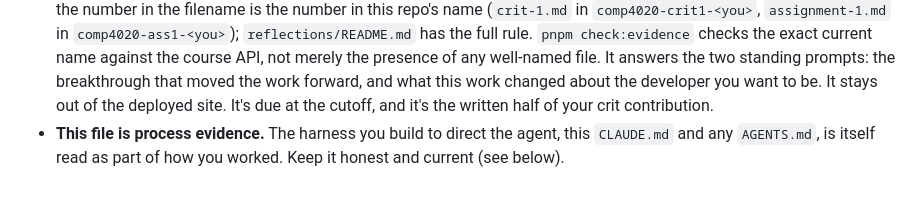
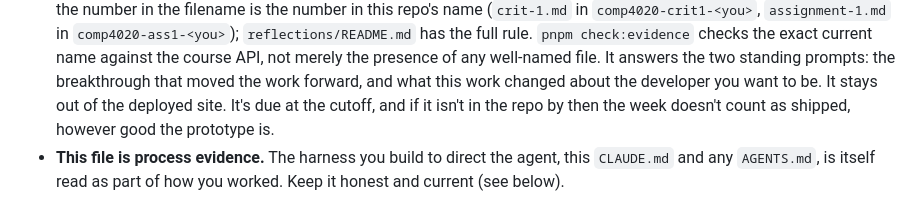
Before and after one commit to comp4020-agentic-coding-studio/template-static, a Markdown page: CLAUDE.md, the part around the change. Rendered like a GitHub page.

Commit message:
CLAUDE.md: the reflection is part of the shipped mark
It was described as the written half of the crit contribution mark, which is
no longer where it sits: the cutoff sweep looks for it, so a live prototype
without one scores 0 for shipping.

```diff
--- a/CLAUDE.md
+++ b/CLAUDE.md
@@ -139,8 +139,8 @@ means building legibly is part of building well.
   course API, not merely the presence of any well-named file. It answers the two
   standing prompts: the breakthrough that moved the work forward, and what this
   work changed about the developer you want to be. It stays out of the deployed
-  site. It's due at the cutoff, and it's the written half of your crit
-  contribution.
+  site. It's due at the cutoff, and if it isn't in the repo by then the week
+  doesn't count as shipped, however good the prototype is.
 - **This file is process evidence.** The harness you build to direct the agent,
   this `CLAUDE.md` and any `AGENTS.md`, is itself read as part of how you
   worked. Keep it honest and current (see below).
```
